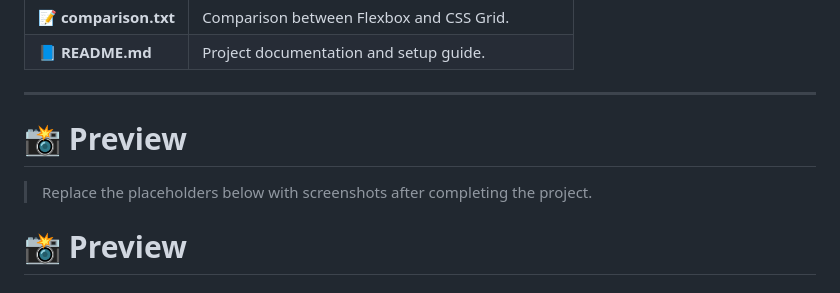
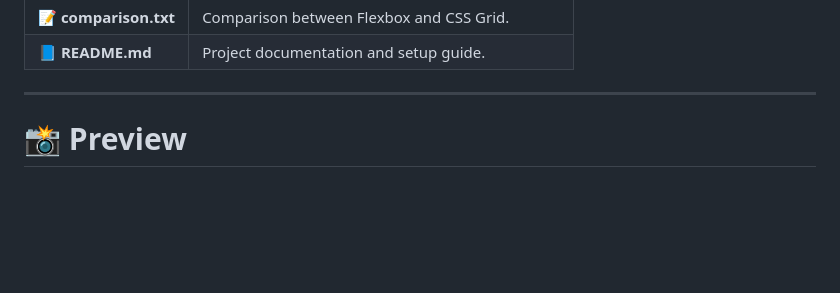
Before and after one commit to Eisha017/flexbox-grid-playground, a Markdown page: ReadME.md, the part around the change. Rendered like a GitHub page; blank space fills up the shorter version.

```diff
--- a/ReadME.md
+++ b/ReadME.md
@@ -111,9 +111,7 @@ Building both versions provides a practical understanding of how each layout sys
 
 ---
 
-# 📸 Preview
 
-> Replace the placeholders below with screenshots after completing the project.
 
 # 📸 Preview
 
```
